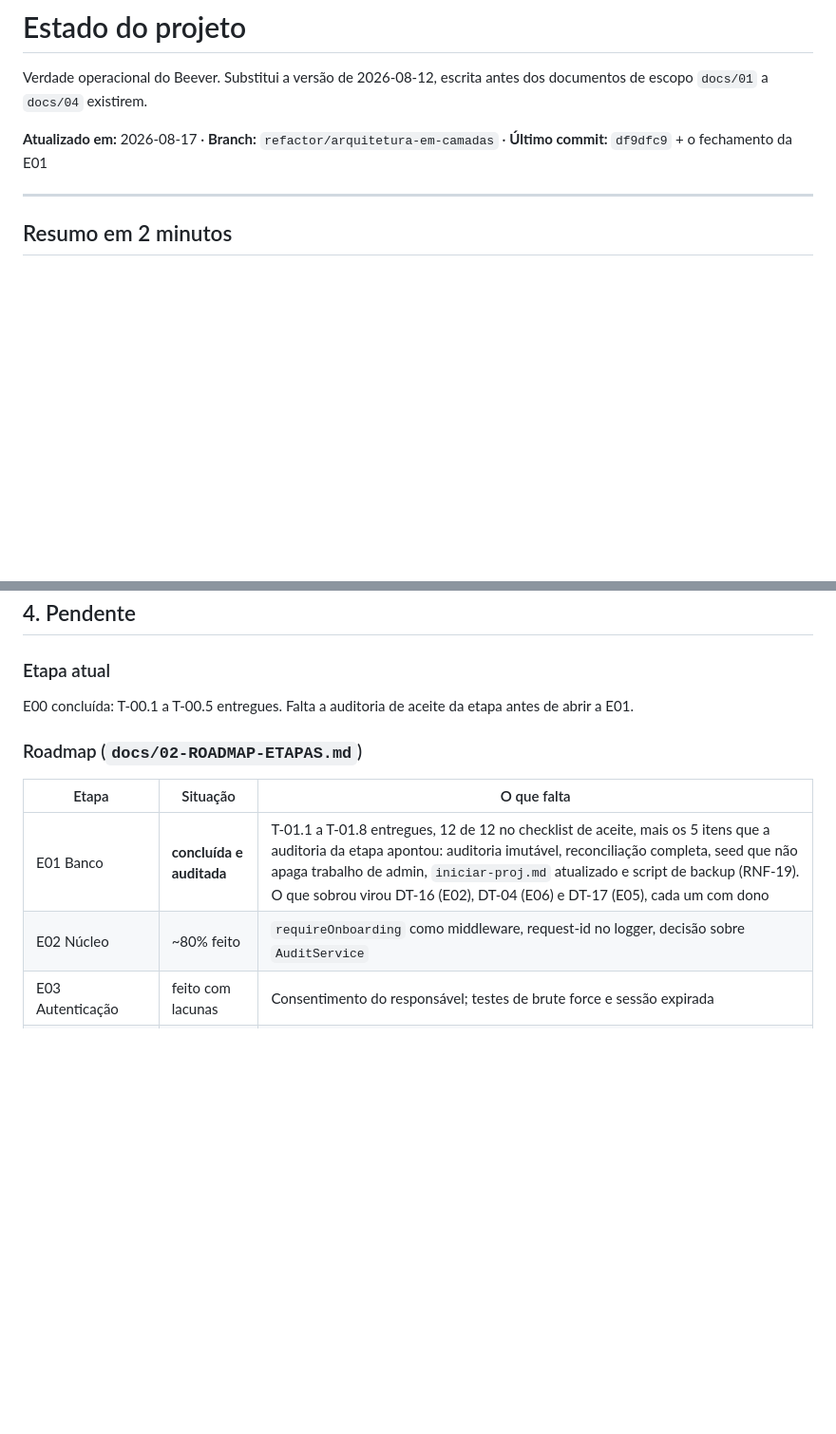
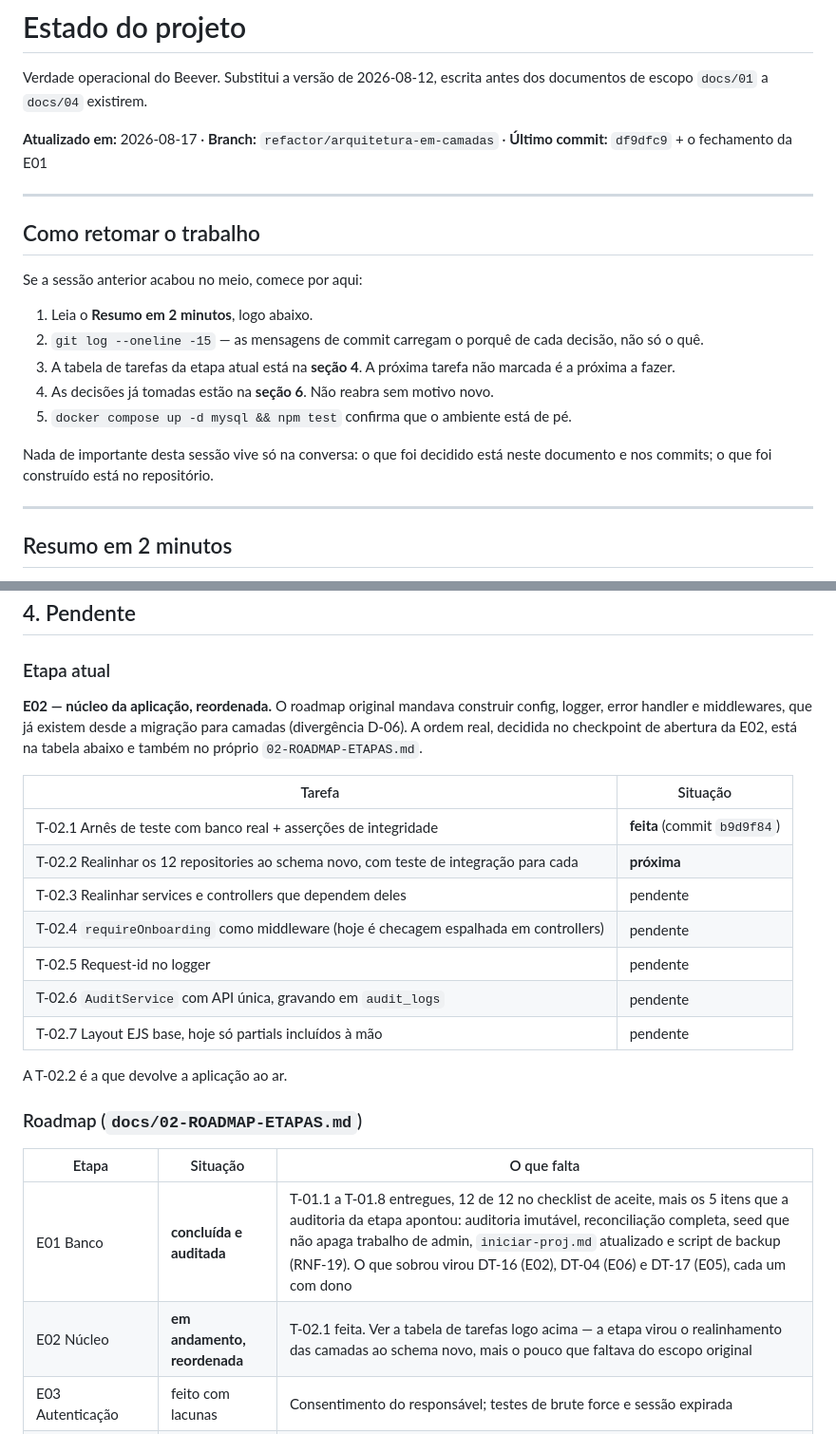
Before and after one commit to Razawaky/Beever, a Markdown page: docs/ESTADO-DO-PROJETO.md, 2 parts joined by grey strips. Shown at 95% size. Rendered like a GitHub page; blank space fills up the shorter version.

```diff
--- a/docs/ESTADO-DO-PROJETO.md
+++ b/docs/ESTADO-DO-PROJETO.md
@@ -5,6 +5,23 @@ dos documentos de escopo `docs/01` a `docs/04` existirem.
 
 **Atualizado em:** 2026-08-17 · **Branch:** `refactor/arquitetura-em-camadas` ·
 **Último commit:** `df9dfc9` + o fechamento da E01
+
+---
+
+## Como retomar o trabalho
+
+Se a sessão anterior acabou no meio, comece por aqui:
+
+1. Leia o **Resumo em 2 minutos**, logo abaixo.
+2. `git log --oneline -15` — as mensagens de commit carregam o porquê de cada
+   decisão, não só o quê.
+3. A tabela de tarefas da etapa atual está na **seção 4**. A próxima tarefa não
+   marcada é a próxima a fazer.
+4. As decisões já tomadas estão na **seção 6**. Não reabra sem motivo novo.
+5. `docker compose up -d mysql && npm test` confirma que o ambiente está de pé.
+
+Nada de importante desta sessão vive só na conversa: o que foi decidido está
+neste documento e nos commits; o que foi construído está no repositório.
 
 ---
 
@@ -182,15 +199,30 @@ como garantia sobre o banco atual:
 
 ### Etapa atual
 
-E00 concluída: T-00.1 a T-00.5 entregues. Falta a auditoria de aceite da etapa
-antes de abrir a E01.
+**E02 — núcleo da aplicação, reordenada.** O roadmap original mandava construir
+config, logger, error handler e middlewares, que já existem desde a migração
+para camadas (divergência D-06). A ordem real, decidida no checkpoint de
+abertura da E02, está na tabela abaixo e também no próprio
+`02-ROADMAP-ETAPAS.md`.
+
+| Tarefa | Situação |
+|---|---|
+| T-02.1 Arnês de teste com banco real + asserções de integridade | **feita** (commit `b9d9f84`) |
+| T-02.2 Realinhar os 12 repositories ao schema novo, com teste de integração para cada | **próxima** |
+| T-02.3 Realinhar services e controllers que dependem deles | pendente |
+| T-02.4 `requireOnboarding` como middleware (hoje é checagem espalhada em controllers) | pendente |
+| T-02.5 Request-id no logger | pendente |
+| T-02.6 `AuditService` com API única, gravando em `audit_logs` | pendente |
+| T-02.7 Layout EJS base, hoje só partials incluídos à mão | pendente |
+
+A T-02.2 é a que devolve a aplicação ao ar.
 
 ### Roadmap (`docs/02-ROADMAP-ETAPAS.md`)
 
 | Etapa | Situação | O que falta |
 |---|---|---|
 | E01 Banco | **concluída e auditada** | T-01.1 a T-01.8 entregues, 12 de 12 no checklist de aceite, mais os 5 itens que a auditoria da etapa apontou: auditoria imutável, reconciliação completa, seed que não apaga trabalho de admin, `iniciar-proj.md` atualizado e script de backup (RNF-19). O que sobrou virou DT-16 (E02), DT-04 (E06) e DT-17 (E05), cada um com dono |
-| E02 Núcleo | ~80% feito | `requireOnboarding` como middleware, request-id no logger, decisão sobre `AuditService` |
+| E02 Núcleo | **em andamento, reordenada** | T-02.1 feita. Ver a tabela de tarefas logo acima — a etapa virou o realinhamento das camadas ao schema novo, mais o pouco que faltava do escopo original |
 | E03 Autenticação | feito com lacunas | Consentimento do responsável; testes de brute force e sessão expirada |
 | E04 Onboarding e metas | parcial | **`GoalPlannerService` não existe** — metas são criadas à mão, sem RN-014/015 |
 | E05 Conteúdo e trilha | do zero | Favo e célula não existem em lugar nenhum |
```
Also changed, not shown: other parts of docs/ESTADO-DO-PROJETO.md (+6 -0 lines), docs/02-ROADMAP-ETAPAS.md (+21 -12 lines).
